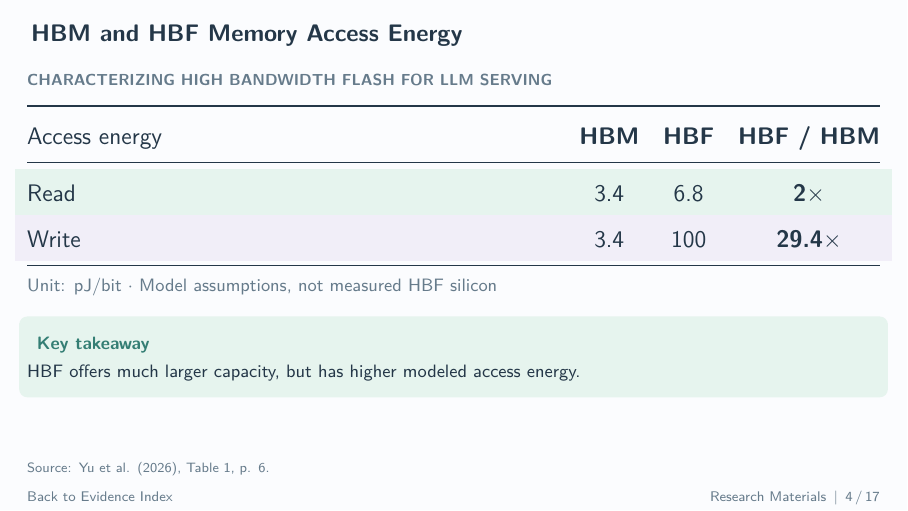
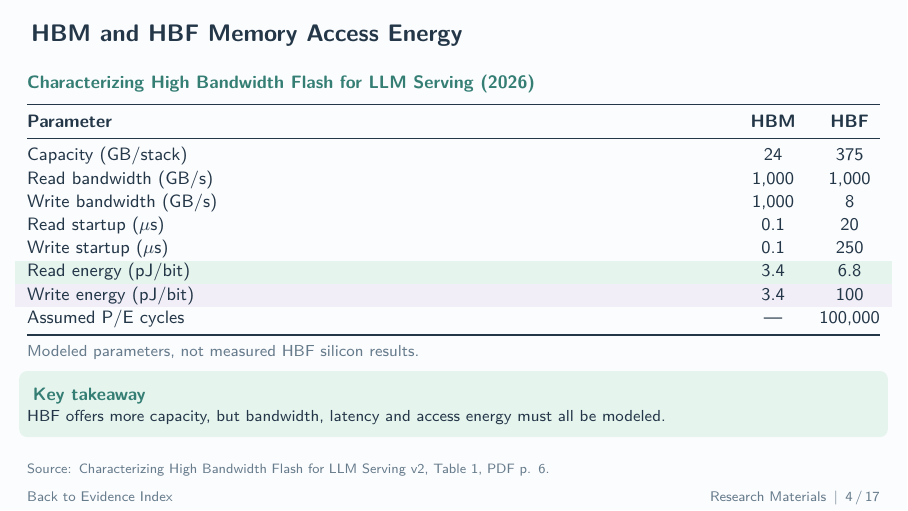
Before and after one commit to LiangYuJUI/LLM-Serving-Slides, LaTeX slides (2026-11-18-meeting/2026-11-18-Research-Materials.tex): page 4 of 17. Compiled offline with pdfLaTeX.

Commit message:
Restore full HBM and HBF parameter table on slide 4

```diff
--- a/2026-11-18-meeting/2026-11-18-Research-Materials.tex
+++ b/2026-11-18-meeting/2026-11-18-Research-Materials.tex
@@ -123,22 +123,28 @@ at ([xshift=.48cm,yshift=.61cm]current page.south west) {Source: #1};
 
 \begin{frame}[t,label=MEMORY]{HBM and HBF Memory Access Energy}
 \relax
-{\footnotesize\bfseries\color{Muted}CHARACTERIZING HIGH BANDWIDTH FLASH FOR LLM SERVING\par}
-\vspace{.32cm}
-{\large\renewcommand{\arraystretch}{1.65}
-\begin{tabularx}{\linewidth}{@{}Xccc@{}}
+{\small\bfseries\color{Accent}\href{\hbfurl}{Characterizing High Bandwidth Flash for LLM Serving (2026)}\par}
+\vspace{.16cm}
+{\small\renewcommand{\arraystretch}{1.06}
+\begin{tabularx}{\linewidth}{@{}Xcc@{}}
 \toprule
-Access energy & \textbf{HBM} & \textbf{HBF} & \textbf{HBF / HBM}\\
+\textbf{Parameter} & \textbf{HBM} & \textbf{HBF}\\
 \midrule
-\rowcolor{SoftMint}Read & 3.4 & 6.8 & \textbf{2$\times$}\\
-\rowcolor{SoftLilac}Write & 3.4 & 100 & \textbf{29.4$\times$}\\
+Capacity (GB/stack) & 24 & 375\\
+Read bandwidth (GB/s) & 1,000 & 1,000\\
+Write bandwidth (GB/s) & 1,000 & 8\\
+Read startup ($\mu$s) & 0.1 & 20\\
+Write startup ($\mu$s) & 0.1 & 250\\
+\rowcolor{SoftMint}Read energy (pJ/bit) & 3.4 & 6.8\\
+\rowcolor{SoftLilac}Write energy (pJ/bit) & 3.4 & 100\\
+Assumed P/E cycles & --- & 100,000\\
 \bottomrule
 \end{tabularx}\par}
-\vspace{.17cm}
-{\small\color{Muted}Unit: pJ/bit $\cdot$ Model assumptions, not measured HBF silicon\par}
-\vspace{.30cm}
-\card{mintbox}{Key takeaway}{HBF offers much larger capacity, but has higher modeled access energy.}
-\source{\href{\hbfurl}{Yu et al. (2026), Table 1, p. 6}.}
+\vspace{.14cm}
+{\footnotesize\color{Muted}Modeled parameters, not measured HBF silicon results.\par}
+\vspace{.13cm}
+\compactcard{mintbox}{Key takeaway}{HBF offers more capacity, but bandwidth, latency and access energy must all be modeled.}
+\source{\href{\hbfurl}{Characterizing High Bandwidth Flash for LLM Serving v2, Table 1, PDF p. 6}.}
 \end{frame}
 
 \begin{frame}[t,label=PLACEMENT]{Workload Completion Time Comparison}
```
Also changed, not shown: 2026-11-18-meeting/output/pdf/2026-11-18-Research-Materials.pdf.
